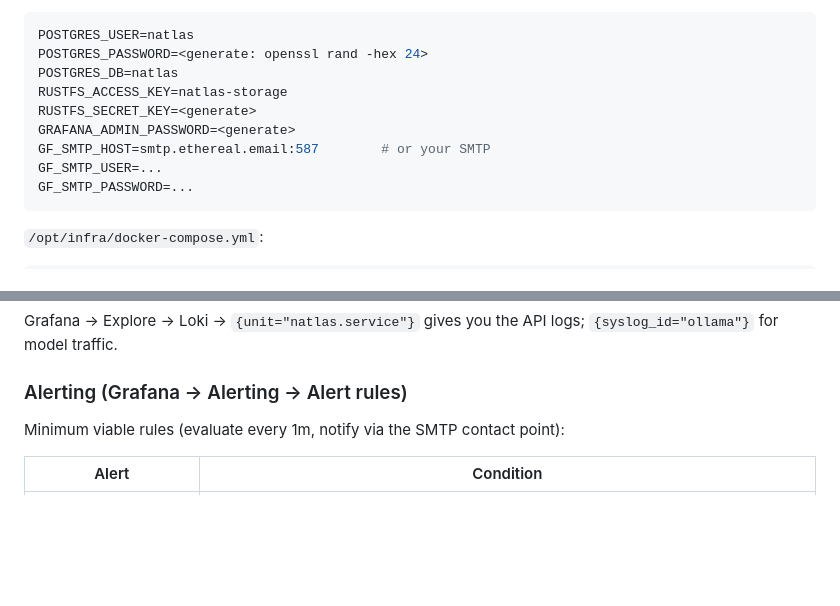
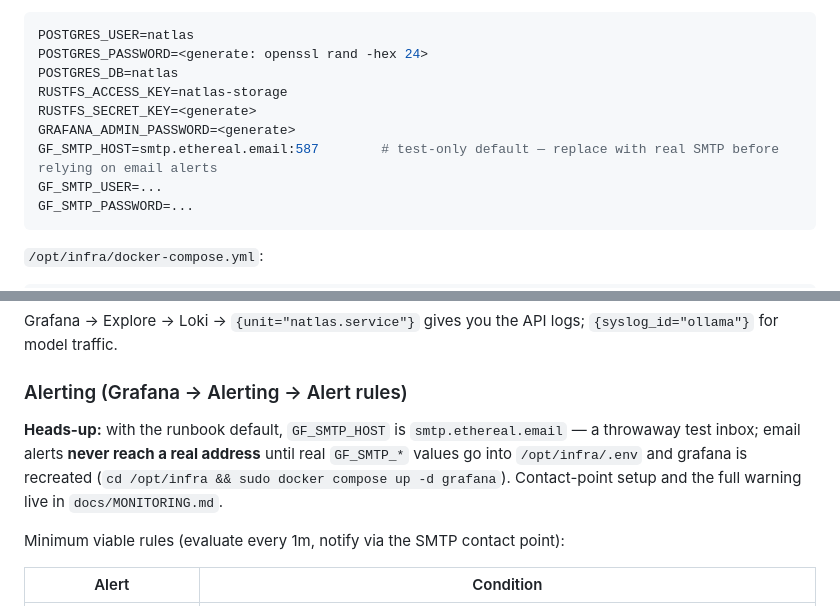
Before and after one commit to Brobot64/soulnurture, a Markdown page: docs/DEPLOYMENT.md, 2 parts joined by grey strips. GitHub-like rendering; blank space fills up the shorter version.

Commit message:
CICD_009: DEPLOYMENT.md — carry the ethereal-SMTP warning from MONITORING.md into the runbook itself (§3 .env block + §8 alerting intro): email alerts never reach a real address until real GF_SMTP_* creds land in /opt/infra/.env and grafana is recreated

````diff
--- a/docs/DEPLOYMENT.md
+++ b/docs/DEPLOYMENT.md
@@ -186,7 +186,7 @@ POSTGRES_DB=natlas
 RUSTFS_ACCESS_KEY=natlas-storage
 RUSTFS_SECRET_KEY=<generate>
 GRAFANA_ADMIN_PASSWORD=<generate>
-GF_SMTP_HOST=smtp.ethereal.email:587        # or your SMTP
+GF_SMTP_HOST=smtp.ethereal.email:587        # test-only default — replace with real SMTP before relying on email alerts
 GF_SMTP_USER=...
 GF_SMTP_PASSWORD=...
 ```
@@ -878,6 +878,8 @@ Grafana → Explore → Loki → `{unit="natlas.service"}` gives you the API log
 
 ### Alerting (Grafana → Alerting → Alert rules)
 
+**Heads-up:** with the runbook default, `GF_SMTP_HOST` is `smtp.ethereal.email` — a throwaway test inbox; email alerts **never reach a real address** until real `GF_SMTP_*` values go into `/opt/infra/.env` and grafana is recreated (`cd /opt/infra && sudo docker compose up -d grafana`). Contact-point setup and the full warning live in `docs/MONITORING.md`.
+
 Minimum viable rules (evaluate every 1m, notify via the SMTP contact point):
 
 | Alert | Condition |
````
